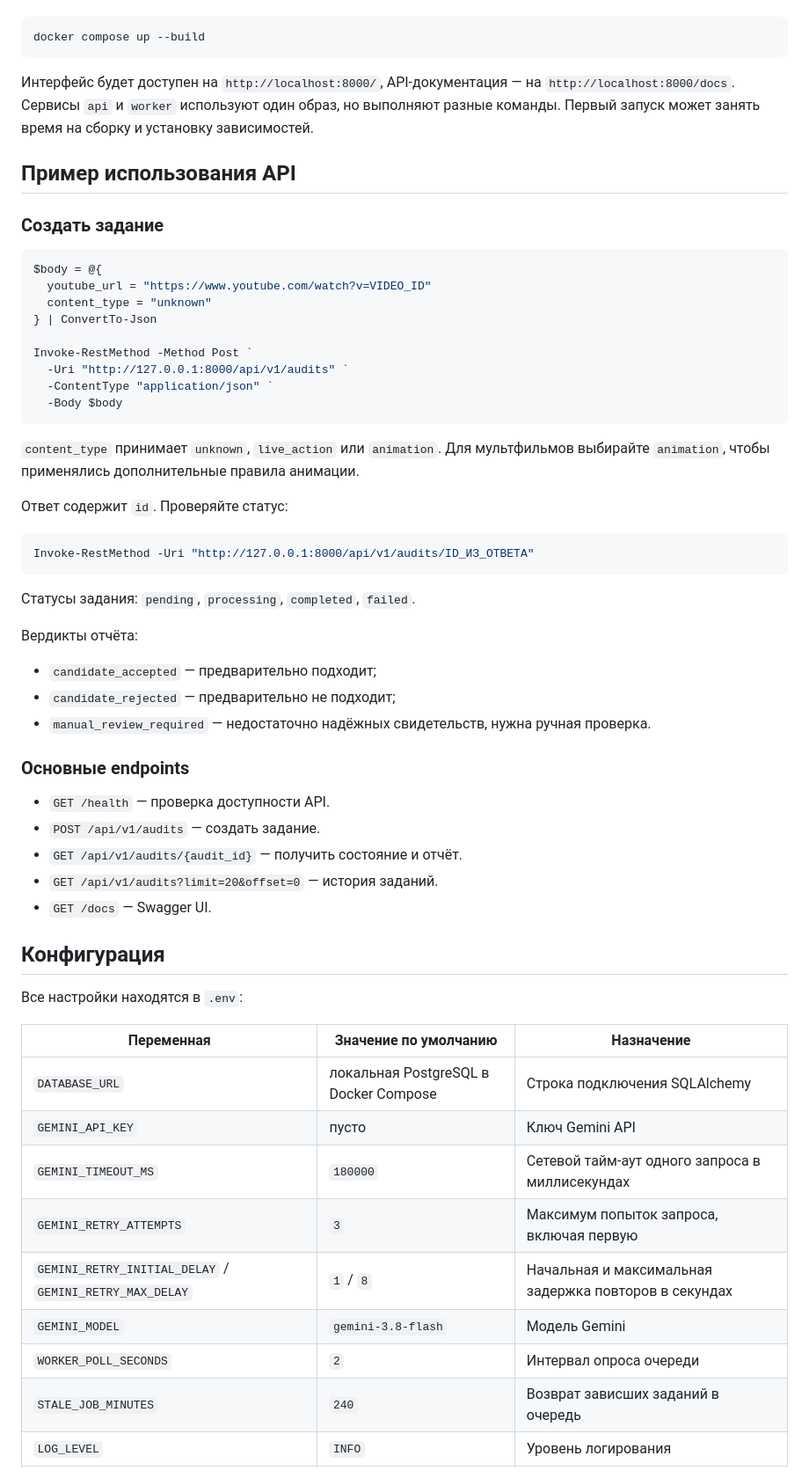
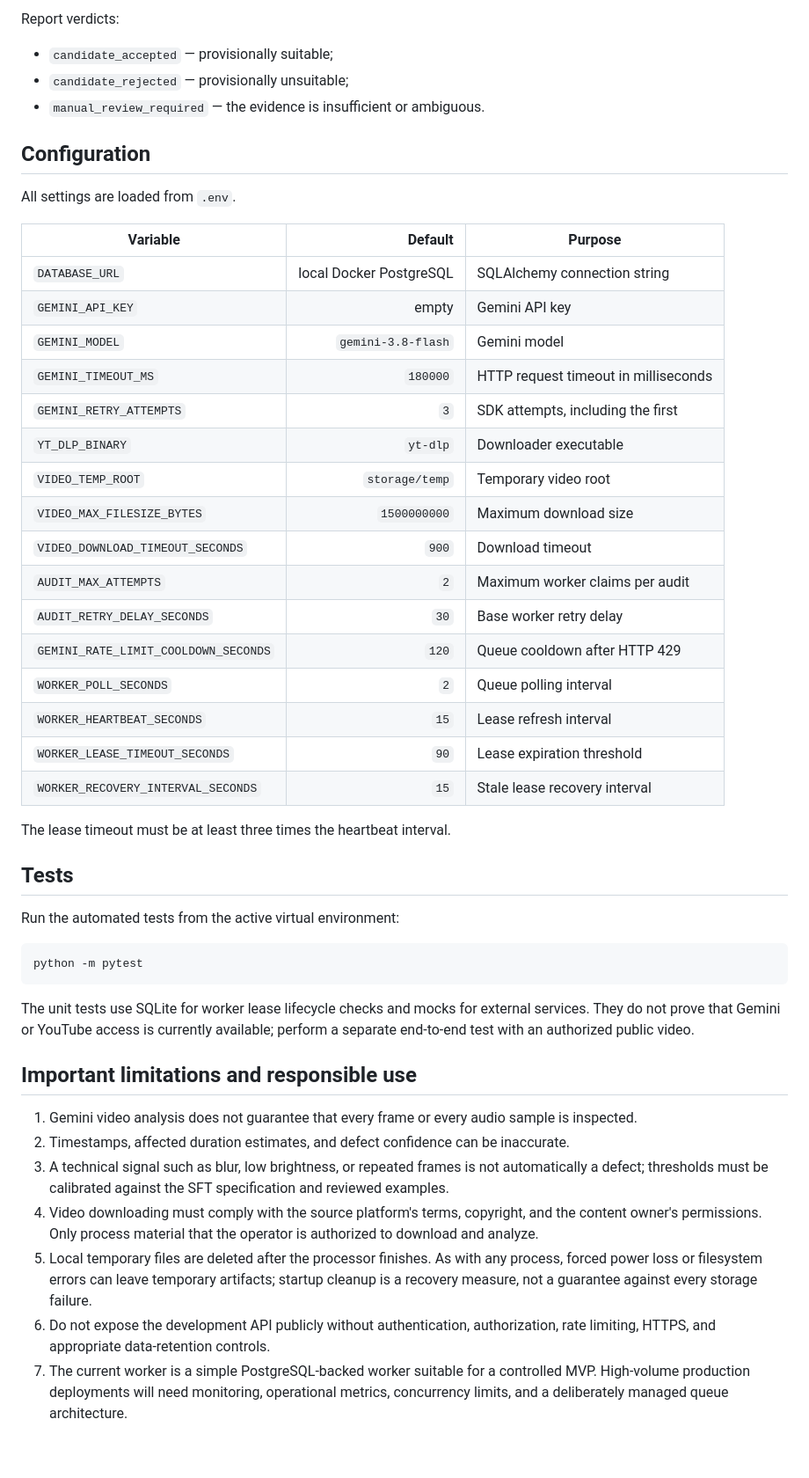
Before and after one commit to S1nuso1d/video, a Markdown page: README.md, the part around one of its changes. Shown at 88% size. Drawn GitHub-style; blank space fills up the shorter version.

Commit message:
docs: document worker lease recovery and current pipeline

````diff
--- a/README.md
+++ b/README.md
@@ -99,63 +149,51 @@ Worker читает задания из PostgreSQL и проводит анал
+Report verdicts:
+
+- `candidate_accepted` — provisionally suitable;
+- `candidate_rejected` — provisionally unsuitable;
+- `manual_review_required` — the evidence is insufficient or ambiguous.
+
+## Configuration
+
+All settings are loaded from `.env`.
+
+| Variable | Default | Purpose |
+|---|---:|---|
+| `DATABASE_URL` | local Docker PostgreSQL | SQLAlchemy connection string |
+| `GEMINI_API_KEY` | empty | Gemini API key |
+| `GEMINI_MODEL` | `gemini-3.8-flash` | Gemini model |
+| `GEMINI_TIMEOUT_MS` | `180000` | HTTP request timeout in milliseconds |
+| `GEMINI_RETRY_ATTEMPTS` | `3` | SDK attempts, including the first |
+| `YT_DLP_BINARY` | `yt-dlp` | Downloader executable |
+| `VIDEO_TEMP_ROOT` | `storage/temp` | Temporary video root |
+| `VIDEO_MAX_FILESIZE_BYTES` | `1500000000` | Maximum download size |
+| `VIDEO_DOWNLOAD_TIMEOUT_SECONDS` | `900` | Download timeout |
+| `AUDIT_MAX_ATTEMPTS` | `2` | Maximum worker claims per audit |
+| `AUDIT_RETRY_DELAY_SECONDS` | `30` | Base worker retry delay |
+| `GEMINI_RATE_LIMIT_COOLDOWN_SECONDS` | `120` | Queue cooldown after HTTP 429 |
+| `WORKER_POLL_SECONDS` | `2` | Queue polling interval |
+| `WORKER_HEARTBEAT_SECONDS` | `15` | Lease refresh interval |
+| `WORKER_LEASE_TIMEOUT_SECONDS` | `90` | Lease expiration threshold |
+| `WORKER_RECOVERY_INTERVAL_SECONDS` | `15` | Stale lease recovery interval |
+
+The lease timeout must be at least three times the heartbeat interval.
+
+## Tests
+
+Run the automated tests from the active virtual environment:
 
 ```powershell
-docker compose up --build
+python -m pytest
 ```
 
-Интерфейс будет доступен на `http://localhost:8000/`, API-документация — на `http://localhost:8000/docs`. Сервисы `api` и `worker` используют один образ, но выполняют разные команды. Первый запуск может занять время на сборку и установку зависимостей.
+The unit tests use SQLite for worker lease lifecycle checks and mocks for external services. They do not prove that Gemini or YouTube access is currently available; perform a separate end-to-end test with an authorized public video.
 
-## Пример использования API
+## Important limitations and responsible use
 
-### Создать задание
+1. Gemini video analysis does not guarantee that every frame or every audio sample is inspected.
+2. Timestamps, affected duration estimates, and defect confidence can be inaccurate.
+3. A technical signal such as blur, low brightness, or repeated frames is not automatically a defect; thresholds must be calibrated against the SFT specification and reviewed examples.
+4. Video downloading must comply with the source platform's terms, copyright, and the content owner's permissions. Only process material that the operator is authorized to download and analyze.
+5. Local temporary files are deleted after the processor finishes. As with any process, forced power loss or filesystem errors can leave temporary artifacts; startup cleanup is a recovery measure, not a guarantee against every storage failure.
+6. Do not expose the development API publicly without authentication, authorization, rate limiting, HTTPS, and appropriate data-retention controls.
+7. The current worker is a simple PostgreSQL-backed worker suitable for a controlled MVP. High-volume production deployments will need monitoring, operational metrics, concurrency limits, and a deliberately managed queue architecture.
 
-```powershell
-$body = @{
-  youtube_url = "https://www.youtube.com/watch?v=VIDEO_ID"
-  content_type = "unknown"
-} | ConvertTo-Json
-
-Invoke-RestMethod -Method Post `
-  -Uri "http://127.0.0.1:8000/api/v1/audits" `
-  -ContentType "application/json" `
-  -Body $body
-```
-
-`content_type` принимает `unknown`, `live_action` или `animation`. Для мультфильмов выбирайте `animation`, чтобы применялись дополнительные правила анимации.
-
-Ответ содержит `id`. Проверяйте статус:
-
-```powershell
-Invoke-RestMethod -Uri "http://127.0.0.1:8000/api/v1/audits/ID_ИЗ_ОТВЕТА"
-```
-
-Статусы задания: `pending`, `processing`, `completed`, `failed`.
-
-Вердикты отчёта:
-
-- `candidate_accepted` — предварительно подходит;
-- `candidate_rejected` — предварительно не подходит;
-- `manual_review_required` — недостаточно надёжных свидетельств, нужна ручная проверка.
-
-### Основные endpoints
-
-- `GET /health` — проверка доступности API.
-- `POST /api/v1/audits` — создать задание.
-- `GET /api/v1/audits/{audit_id}` — получить состояние и отчёт.
-- `GET /api/v1/audits?limit=20&offset=0` — история заданий.
-- `GET /docs` — Swagger UI.
-
-## Конфигурация
-
-Все настройки находятся в `.env`:
-
-| Переменная | Значение по умолчанию | Назначение |
-|---|---|---|
-| `DATABASE_URL` | локальная PostgreSQL в Docker Compose | Строка подключения SQLAlchemy |
-| `GEMINI_API_KEY` | пусто | Ключ Gemini API |
-| `GEMINI_TIMEOUT_MS` | `180000` | Сетевой тайм-аут одного запроса в миллисекундах |
-| `GEMINI_RETRY_ATTEMPTS` | `3` | Максимум попыток запроса, включая первую |
-| `GEMINI_RETRY_INITIAL_DELAY` / `GEMINI_RETRY_MAX_DELAY` | `1` / `8` | Начальная и максимальная задержка повторов в секундах |
-| `GEMINI_MODEL` | `gemini-3.8-flash` | Модель Gemini |
-| `WORKER_POLL_SECONDS` | `2` | Интервал опроса очереди |
-| `STALE_JOB_MINUTES` | `240` | Возврат зависших заданий в очередь |
-| `LOG_LEVEL` | `INFO` | Уровень логирования |
-
````
Also changed, not shown: other parts of README.md (+100 -83 lines).
